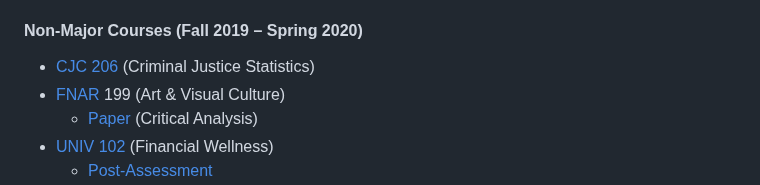
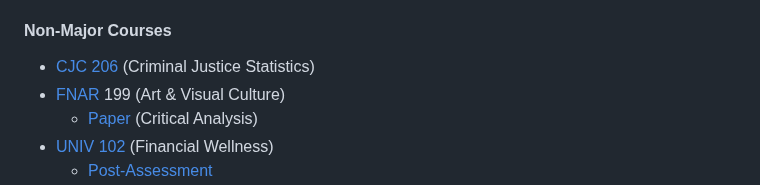
Before and after one commit to LoyolaRamblers/Undergraduate-Coursework, a Markdown page: README.md, the part around the change. Rendered like a GitHub page.

```diff
--- a/README.md
+++ b/README.md
@@ -26,7 +26,7 @@
 - [MATH 264](https://www.luc.edu/math/academics/courses/math264) (Ordinary Differential Equations)[^1]
 - [STAT 203](https://www.luc.edu/math/academics/courses/stat203) (Introduction to Probability & Statistics)
   - [Piazza Engagement](STAT%20203%20–%20Introduction%20to%20Probability%20%26%20Statistics)
-#### Non-Major Courses (Fall 2019 – Spring 2020)
+#### Non-Major Courses
 - [CJC 206](https://www.luc.edu/criminaljustice/undergradcourses.shtml) (Criminal Justice Statistics)
 - [FNAR](https://www.luc.edu/finearts/academics/courses/fineartscoursecatalog/#faq-574090Collapse) 199 (Art & Visual Culture)
   - [Paper](FNAR%20199%20–%20Art%20%26%20Visual%20Culture/Critical%20Analysis%20Essay.pdf) (Critical Analysis)
```
